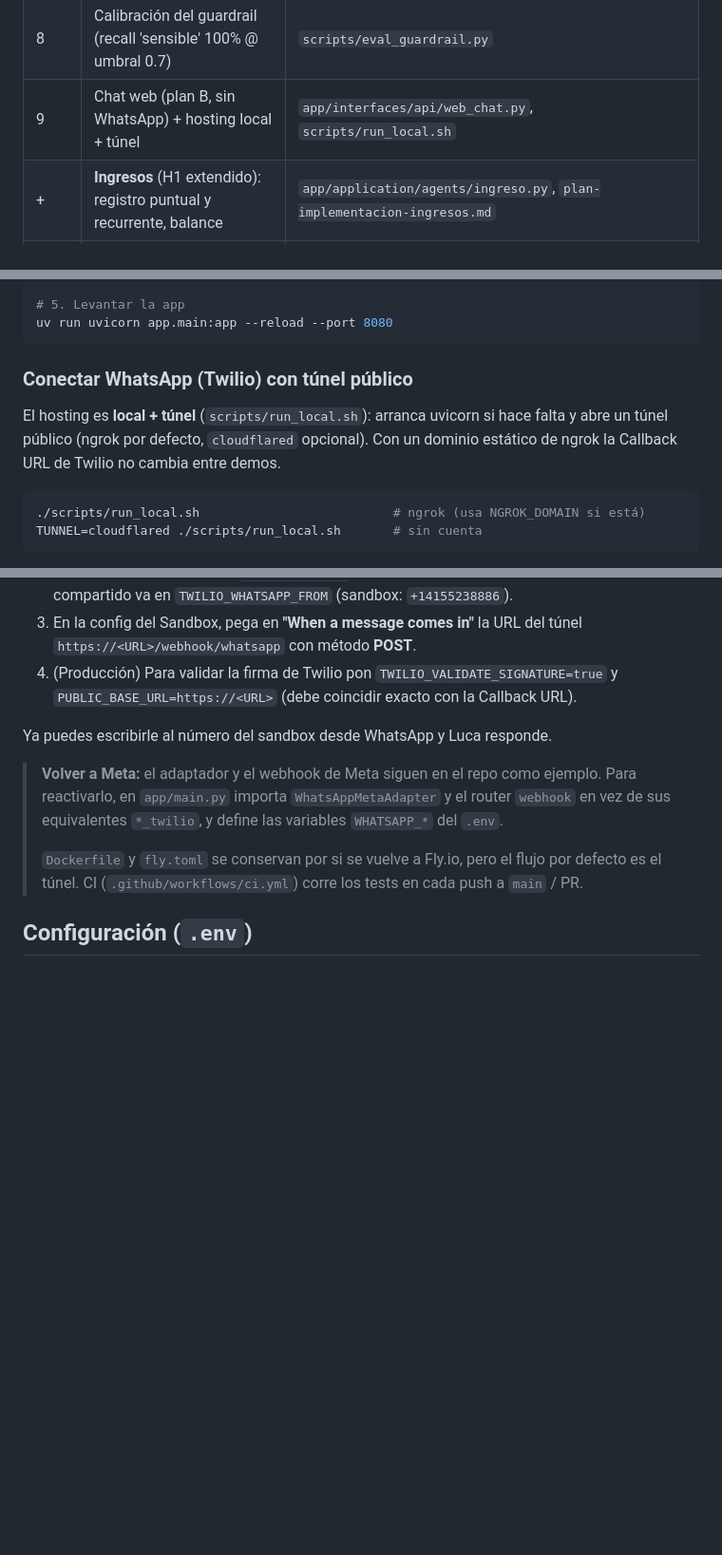
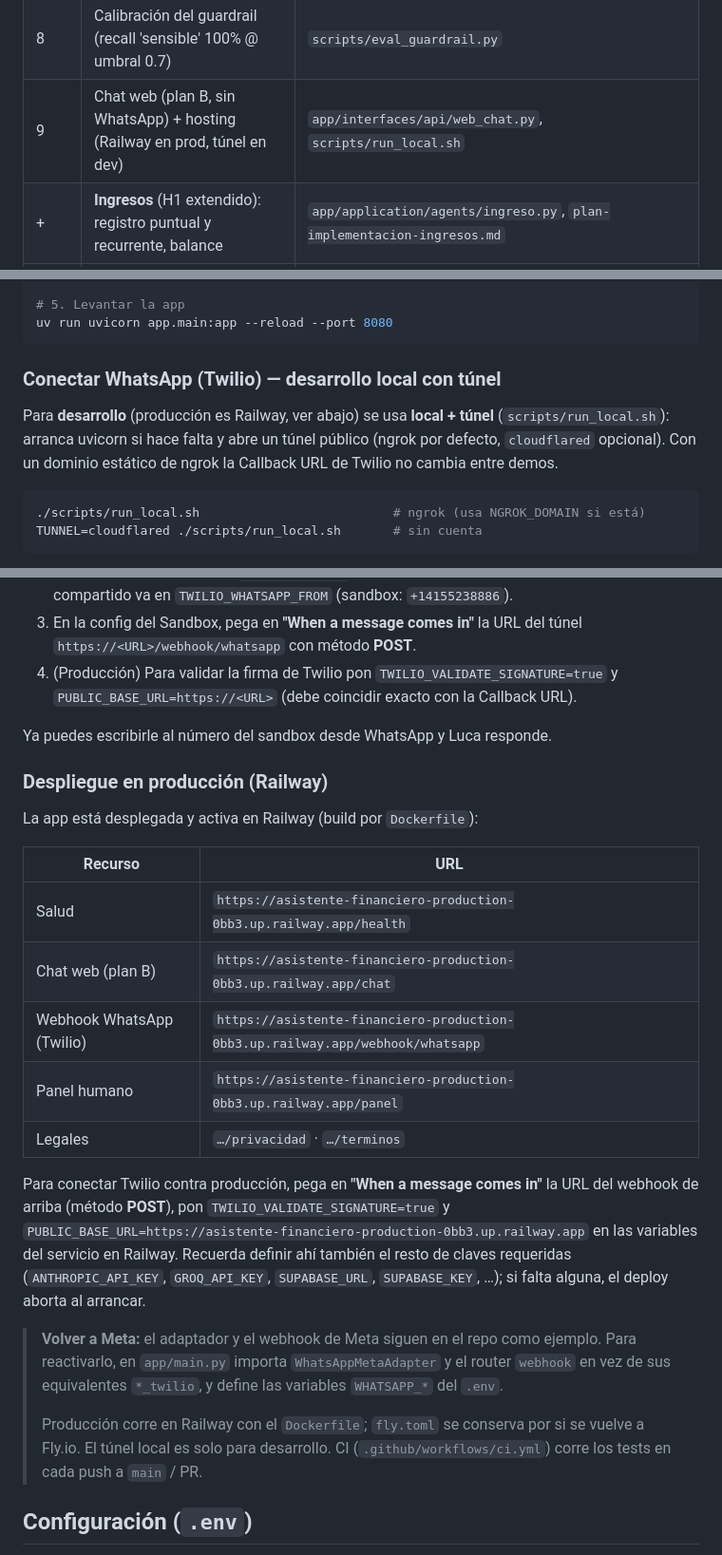
Before and after one commit to mchavez23MC/asistente-financiero, a Markdown page: README.md, 3 parts joined by grey strips. Shown at 95% size. Rendered like a GitHub page; blank space fills up the shorter version.

Commit message:
README: URLs de producción (Railway) y reframe de hosting
La app está desplegada en Railway; se actualizan las URLs al dominio de
producción, se corrige la del chat web (/chat, no /) y se aclara que el
túnel local es solo para desarrollo.

Co-Authored-By: Claude Opus 4.8 <noreply@anthropic.com>

````diff
--- a/README.md
+++ b/README.md
@@ -31,7 +31,7 @@ llamar a APIs reales en los tests).
 | 6 | Panel humano (cola de tickets, respuesta, audit) | `app/interfaces/api/panel.py` |
 | 7 | Scheduler de alertas proactivas de presupuesto | `app/infra/scheduler.py` |
 | 8 | Calibración del guardrail (recall 'sensible' 100% @ umbral 0.7) | `scripts/eval_guardrail.py` |
-| 9 | Chat web (plan B, sin WhatsApp) + hosting local + túnel | `app/interfaces/api/web_chat.py`, `scripts/run_local.sh` |
+| 9 | Chat web (plan B, sin WhatsApp) + hosting (Railway en prod, túnel en dev) | `app/interfaces/api/web_chat.py`, `scripts/run_local.sh` |
 | + | **Ingresos** (H1 extendido): registro puntual y recurrente, balance | `app/application/agents/ingreso.py`, `plan-implementacion-ingresos.md` |
 | + | Latencia y streaming (prompt caching, paralelización, SSE) | `plan-mejora-latencia.md` |
 
@@ -129,11 +129,12 @@ uv run --extra dev python -m pytest -q     # 85 passed
 uv run uvicorn app.main:app --reload --port 8080
 ```
 
-### Conectar WhatsApp (Twilio) con túnel público
+### Conectar WhatsApp (Twilio) — desarrollo local con túnel
 
-El hosting es **local + túnel** (`scripts/run_local.sh`): arranca uvicorn si hace
-falta y abre un túnel público (ngrok por defecto, `cloudflared` opcional). Con un
-dominio estático de ngrok la Callback URL de Twilio no cambia entre demos.
+Para **desarrollo** (producción es Railway, ver abajo) se usa **local + túnel**
+(`scripts/run_local.sh`): arranca uvicorn si hace falta y abre un túnel público
+(ngrok por defecto, `cloudflared` opcional). Con un dominio estático de ngrok la
+Callback URL de Twilio no cambia entre demos.
 
 ```bash
 ./scripts/run_local.sh                          # ngrok (usa NGROK_DOMAIN si está)
@@ -154,14 +155,33 @@ Configuración en Twilio (una vez):
 
 Ya puedes escribirle al número del sandbox desde WhatsApp y Luca responde.
 
+### Despliegue en producción (Railway)
+
+La app está desplegada y activa en Railway (build por `Dockerfile`):
+
+| Recurso | URL |
+|---|---|
+| Salud | `https://asistente-financiero-production-0bb3.up.railway.app/health` |
+| Chat web (plan B) | `https://asistente-financiero-production-0bb3.up.railway.app/chat` |
+| Webhook WhatsApp (Twilio) | `https://asistente-financiero-production-0bb3.up.railway.app/webhook/whatsapp` |
+| Panel humano | `https://asistente-financiero-production-0bb3.up.railway.app/panel` |
+| Legales | `…/privacidad` · `…/terminos` |
+
+Para conectar Twilio contra producción, pega en **"When a message comes in"** la
+URL del webhook de arriba (método **POST**), pon `TWILIO_VALIDATE_SIGNATURE=true` y
+`PUBLIC_BASE_URL=https://asistente-financiero-production-0bb3.up.railway.app` en las
+variables del servicio en Railway. Recuerda definir ahí también el resto de claves
+requeridas (`ANTHROPIC_API_KEY`, `GROQ_API_KEY`, `SUPABASE_URL`, `SUPABASE_KEY`, …);
+si falta alguna, el deploy aborta al arrancar.
+
 > **Volver a Meta:** el adaptador y el webhook de Meta siguen en el repo como
 > ejemplo. Para reactivarlo, en `app/main.py` importa `WhatsAppMetaAdapter` y el
 > router `webhook` en vez de sus equivalentes `*_twilio`, y define las variables
 > `WHATSAPP_*` del `.env`.
 >
-> `Dockerfile` y `fly.toml` se conservan por si se vuelve a Fly.io, pero el flujo
-> por defecto es el túnel. CI (`.github/workflows/ci.yml`) corre los tests en cada
-> push a `main` / PR.
+> Producción corre en Railway con el `Dockerfile`; `fly.toml` se conserva por si
+> se vuelve a Fly.io. El túnel local es solo para desarrollo. CI
+> (`.github/workflows/ci.yml`) corre los tests en cada push a `main` / PR.
 
 ## Configuración (`.env`)
 
````
